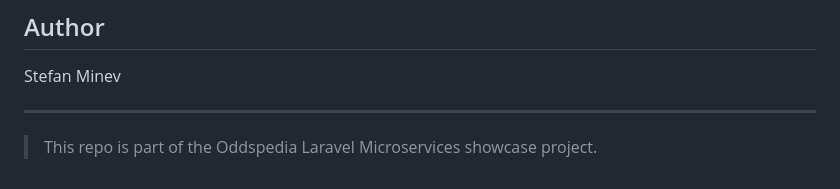
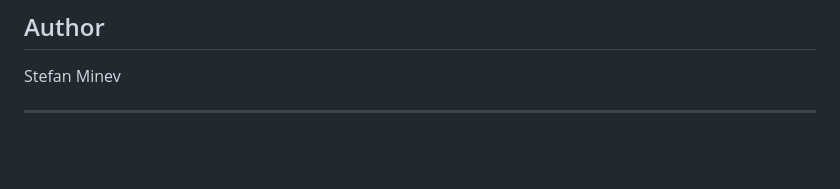
Before and after one commit to sdminev/oddstest, a Markdown page: README.md, the part around the change. Drawn GitHub-style; blank space fills up the shorter version.

```diff
--- a/README.md
+++ b/README.md
@@ -151,5 +151,3 @@ docker exec -it oddstest-reverb-1 php artisan migrate
 Stefan Minev
 
 ---
-
-> This repo is part of the Oddspedia Laravel Microservices showcase project.
```
